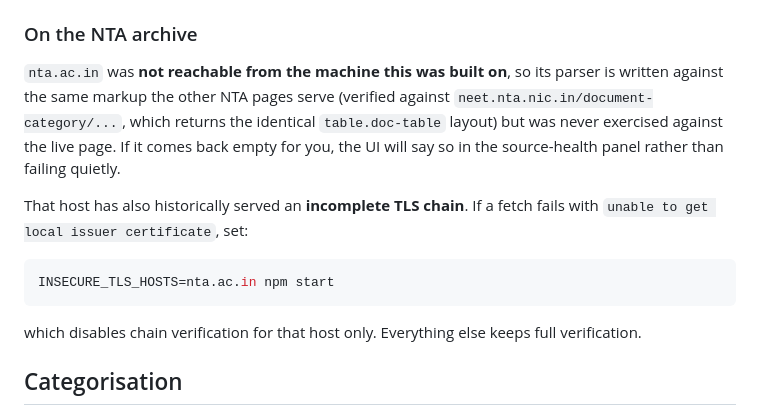
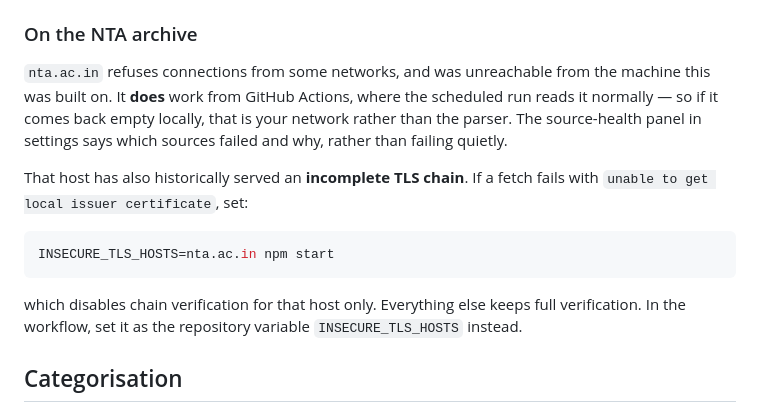
Before and after one commit to manshacodes/jee, a Markdown page: README.md, the part around the change. Rendered like a GitHub page.

Commit message:
Correct the note on the NTA archive source
The scheduled GitHub Actions run reads nta.ac.in without trouble and
picked up 5 notices from it, so the source is confirmed working against
the live page. The failure was this sandbox's network, not the parser.

Co-Authored-By: Claude Opus 5 <noreply@anthropic.com>
Claude-Session: https://claude.ai/code/session_01WXjLH2uer1jMSbULe7tgJS

````diff
--- a/README.md
+++ b/README.md
@@ -46,12 +46,11 @@ its own parser for its single hand-maintained list.
 
 ### On the NTA archive
 
-`nta.ac.in` was **not reachable from the machine this was built on**, so its
-parser is written against the same markup the other NTA pages serve (verified
-against `neet.nta.nic.in/document-category/...`, which returns the identical
-`table.doc-table` layout) but was never exercised against the live page. If it
-comes back empty for you, the UI will say so in the source-health panel rather
-than failing quietly.
+`nta.ac.in` refuses connections from some networks, and was unreachable from
+the machine this was built on. It **does** work from GitHub Actions, where the
+scheduled run reads it normally — so if it comes back empty locally, that is
+your network rather than the parser. The source-health panel in settings says
+which sources failed and why, rather than failing quietly.
 
 That host has also historically served an **incomplete TLS chain**. If a fetch
 fails with `unable to get local issuer certificate`, set:
@@ -61,7 +60,8 @@ INSECURE_TLS_HOSTS=nta.ac.in npm start
 ```
 
 which disables chain verification for that host only. Everything else keeps
-full verification.
+full verification. In the workflow, set it as the repository variable
+`INSECURE_TLS_HOSTS` instead.
 
 ## Categorisation
 
````
